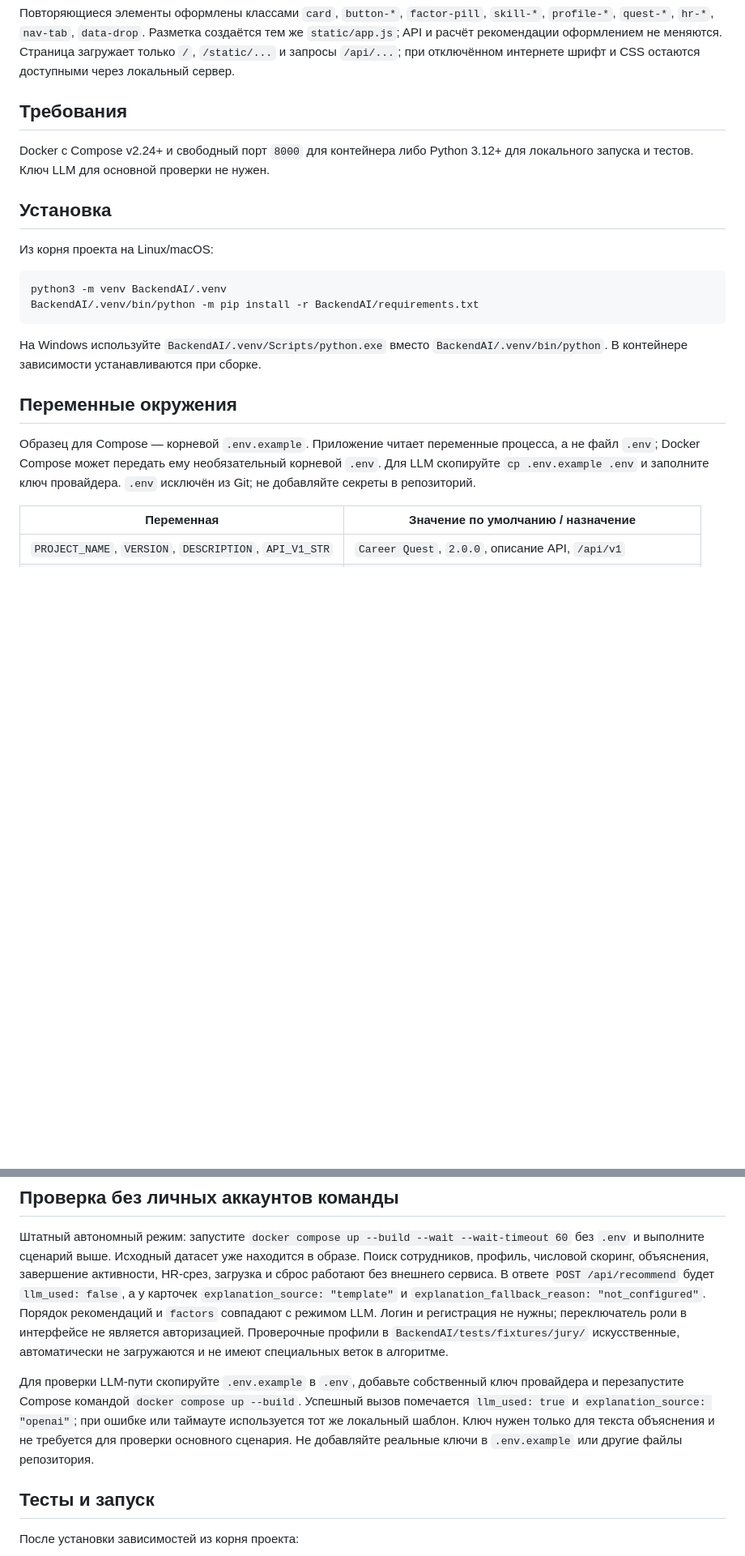
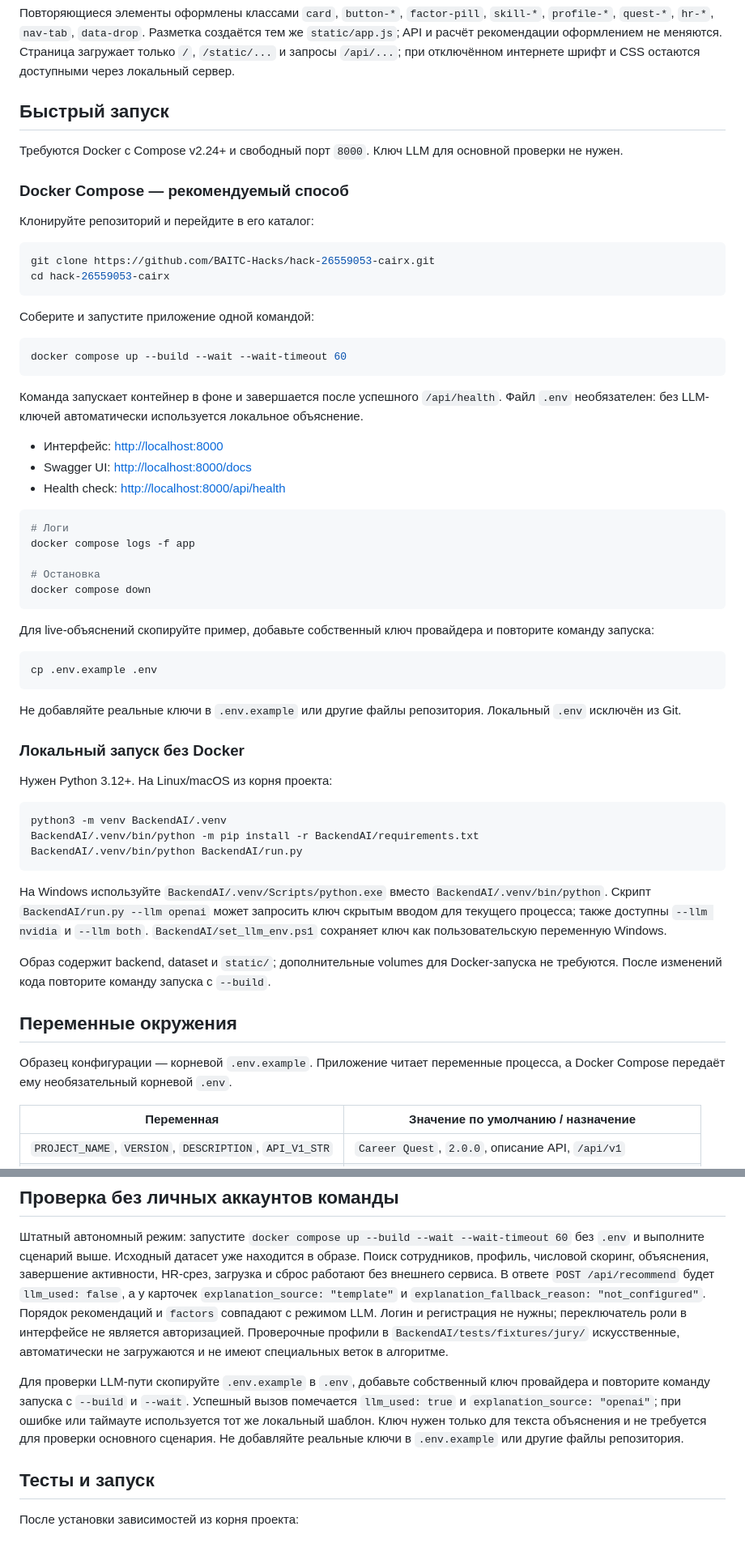
Before and after one commit to BAITC-Hacks/hack-26559053-cairx, a Markdown page: README.md, 2 parts joined by grey strips. Shown at 81% size. Drawn GitHub-style; blank space fills up the shorter version.

Commit message:
Improve README quick start

````diff
--- a/README.md
+++ b/README.md
@@ -34,24 +34,64 @@ Python 3.12, FastAPI, Uvicorn, Pydantic v2, pandas, OpenAI Python SDK; HTML, л
 
 Повторяющиеся элементы оформлены классами `card`, `button-*`, `factor-pill`, `skill-*`, `profile-*`, `quest-*`, `hr-*`, `nav-tab`, `data-drop`. Разметка создаётся тем же `static/app.js`; API и расчёт рекомендации оформлением не меняются. Страница загружает только `/`, `/static/...` и запросы `/api/...`; при отключённом интернете шрифт и CSS остаются доступными через локальный сервер.
 
-## Требования
+## Быстрый запуск
 
-Docker с Compose v2.24+ и свободный порт `8000` для контейнера либо Python 3.12+ для локального запуска и тестов. Ключ LLM для основной проверки не нужен.
+Требуются Docker с Compose v2.24+ и свободный порт `8000`. Ключ LLM для основной проверки не нужен.
 
-## Установка
+### Docker Compose — рекомендуемый способ
 
-Из корня проекта на Linux/macOS:
+Клонируйте репозиторий и перейдите в его каталог:
 
-```sh
+```bash
+git clone https://github.com/BAITC-Hacks/hack-26559053-cairx.git
+cd hack-26559053-cairx
+```
+
+Соберите и запустите приложение одной командой:
+
+```bash
+docker compose up --build --wait --wait-timeout 60
+```
+
+Команда запускает контейнер в фоне и завершается после успешного `/api/health`. Файл `.env` необязателен: без LLM-ключей автоматически используется локальное объяснение.
+
+- Интерфейс: <http://localhost:8000>
+- Swagger UI: <http://localhost:8000/docs>
+- Health check: <http://localhost:8000/api/health>
+
+```bash
+# Логи
+docker compose logs -f app
+
+# Остановка
+docker compose down
+```
+
+Для live-объяснений скопируйте пример, добавьте собственный ключ провайдера и повторите команду запуска:
+
+```bash
+cp .env.example .env
+```
+
+Не добавляйте реальные ключи в `.env.example` или другие файлы репозитория. Локальный `.env` исключён из Git.
+
+### Локальный запуск без Docker
+
+Нужен Python 3.12+. На Linux/macOS из корня проекта:
+
+```bash
 python3 -m venv BackendAI/.venv
 BackendAI/.venv/bin/python -m pip install -r BackendAI/requirements.txt
+BackendAI/.venv/bin/python BackendAI/run.py
 ```
 
-На Windows используйте `BackendAI/.venv/Scripts/python.exe` вместо `BackendAI/.venv/bin/python`. В контейнере зависимости устанавливаются при сборке.
+На Windows используйте `BackendAI/.venv/Scripts/python.exe` вместо `BackendAI/.venv/bin/python`. Скрипт `BackendAI/run.py --llm openai` может запросить ключ скрытым вводом для текущего процесса; также доступны `--llm nvidia` и `--llm both`. `BackendAI/set_llm_env.ps1` сохраняет ключ как пользовательскую переменную Windows.
+
+Образ содержит backend, dataset и `static/`; дополнительные volumes для Docker-запуска не требуются. После изменений кода повторите команду запуска с `--build`.
 
 ## Переменные окружения
 
-Образец для Compose — корневой `.env.example`. Приложение читает переменные процесса, а не файл `.env`; Docker Compose может передать ему необязательный корневой `.env`. Для LLM скопируйте `cp .env.example .env` и заполните ключ провайдера. `.env` исключён из Git; не добавляйте секреты в репозиторий.
+Образец конфигурации — корневой `.env.example`. Приложение читает переменные процесса, а Docker Compose передаёт ему необязательный корневой `.env`.
 
 | Переменная | Значение по умолчанию / назначение |
 | --- | --- |
@@ -156,7 +188,7 @@ raw = 10 × Σ(r_s − c_s)
 
 Штатный автономный режим: запустите `docker compose up --build --wait --wait-timeout 60` без `.env` и выполните сценарий выше. Исходный датасет уже находится в образе. Поиск сотрудников, профиль, числовой скоринг, объяснения, завершение активности, HR-срез, загрузка и сброс работают без внешнего сервиса. В ответе `POST /api/recommend` будет `llm_used: false`, а у карточек `explanation_source: "template"` и `explanation_fallback_reason: "not_configured"`. Порядок рекомендаций и `factors` совпадают с режимом LLM. Логин и регистрация не нужны; переключатель роли в интерфейсе не является авторизацией. Проверочные профили в `BackendAI/tests/fixtures/jury/` искусственные, автоматически не загружаются и не имеют специальных веток в алгоритме.
 
-Для проверки LLM-пути скопируйте `.env.example` в `.env`, добавьте собственный ключ провайдера и перезапустите Compose командой `docker compose up --build`. Успешный вызов помечается `llm_used: true` и `explanation_source: "openai"`; при ошибке или таймауте используется тот же локальный шаблон. Ключ нужен только для текста объяснения и не требуется для проверки основного сценария. Не добавляйте реальные ключи в `.env.example` или другие файлы репозитория.
+Для проверки LLM-пути скопируйте `.env.example` в `.env`, добавьте собственный ключ провайдера и повторите команду запуска с `--build` и `--wait`. Успешный вызов помечается `llm_used: true` и `explanation_source: "openai"`; при ошибке или таймауте используется тот же локальный шаблон. Ключ нужен только для текста объяснения и не требуется для проверки основного сценария. Не добавляйте реальные ключи в `.env.example` или другие файлы репозитория.
 
 ## Тесты и запуск
 
````
Also changed, not shown: other parts of README.md (+0 -8 lines).
